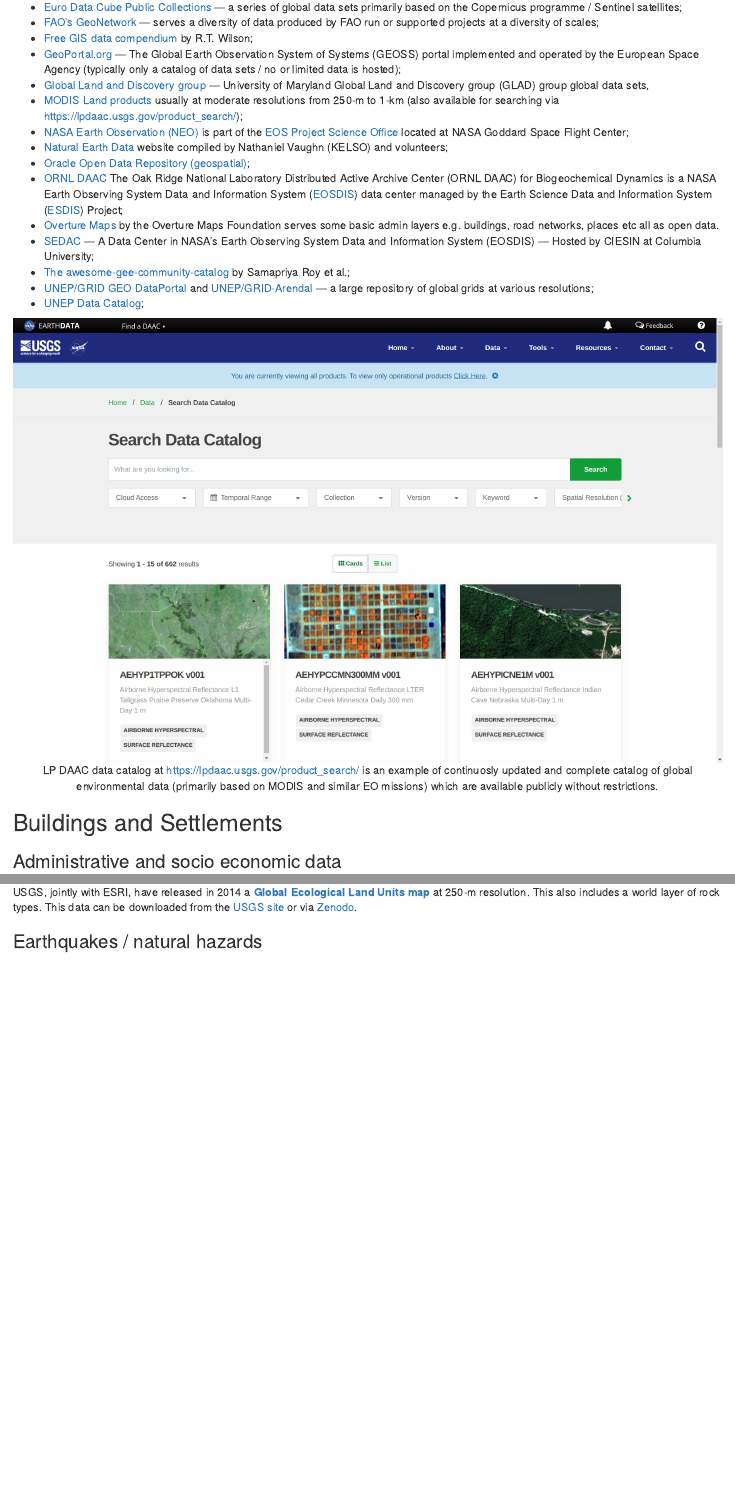
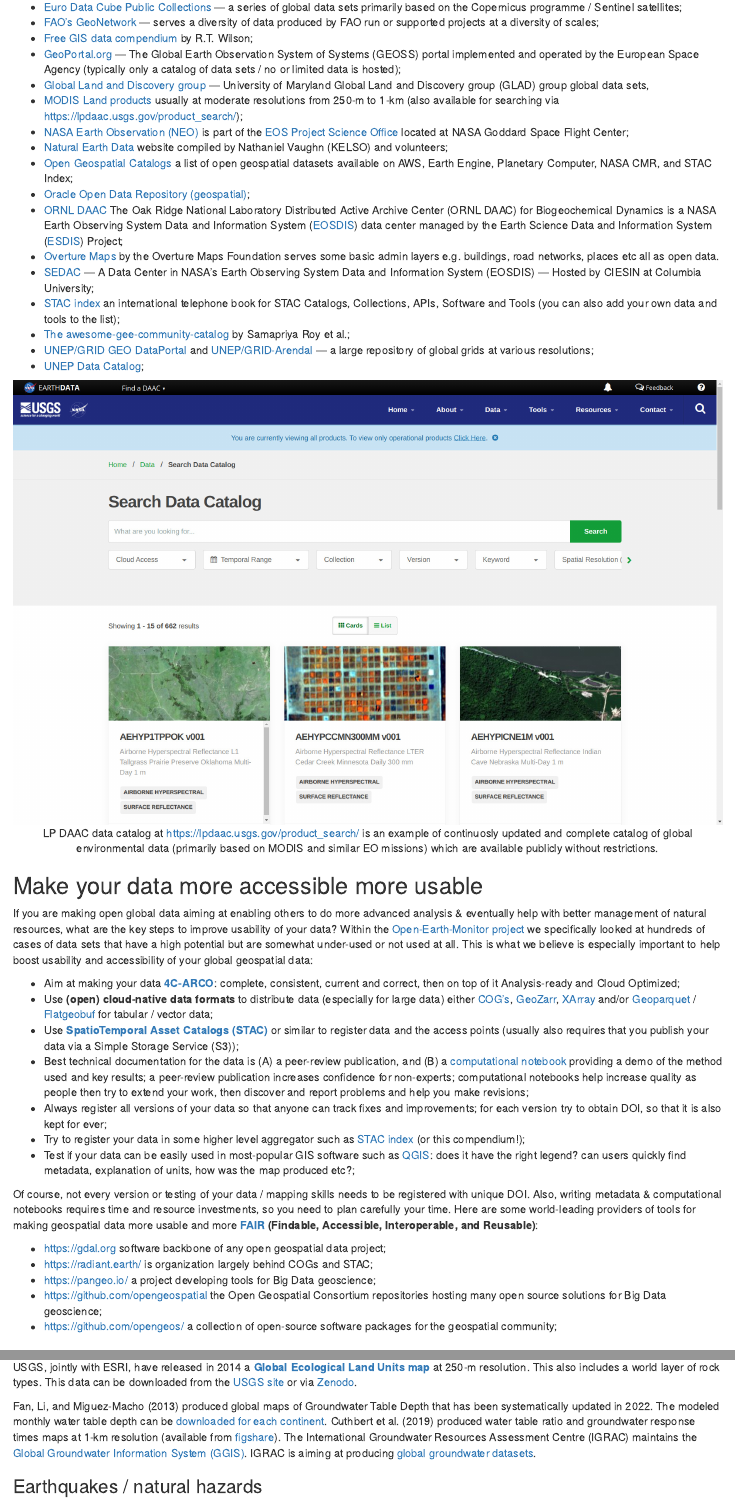
Before and after one commit to openlandmap/book, an R Markdown document (012-compendium.Rmd): the page in a window 1100 px wide, from 1180 px down, and a second part further down, joined at a grey line. Rendered offline with R 4.5, knitr and Pandoc, with nearby package versions; drawn as R Markdown's standard HTML page in place of the format the file asks for.

Commit message:
Added global groundwater and soil temperature

````diff
--- a/012-compendium.Rmd
+++ b/012-compendium.Rmd
@@ -65,10 +65,12 @@
 * [MODIS Land products](https://modis.gsfc.nasa.gov/data/dataprod/) usually at moderate resolutions from 250-m to 1-km (also available for searching via https://lpdaac.usgs.gov/product_search/);
 * [NASA Earth Observation (NEO)](https://earthobservatory.nasa.gov/global-maps) is part of the [EOS Project Science Office](http://eospso.nasa.gov/) located at NASA Goddard Space Flight Center;
 * [Natural Earth Data](http://www.naturalearthdata.com/downloads/) website compiled by Nathaniel Vaughn (KELSO) and volunteers;
+* [Open Geospatial Catalogs](https://github.com/opengeos/geospatial-data-catalogs) a list of open geospatial datasets available on AWS, Earth Engine, Planetary Computer, NASA CMR, and STAC Index;
 * [Oracle Open Data Repository (geospatial)](https://opendata.oraclecloud.com/);
 * [ORNL DAAC](https://daac.ornl.gov/get_data/) The Oak Ridge National Laboratory Distributed Active Archive Center (ORNL DAAC) for Biogeochemical Dynamics is a NASA Earth Observing System Data and Information System ([EOSDIS](https://earthdata.nasa.gov/eosdis/daacs)) data center managed by the Earth Science Data and Information System ([ESDIS](https://earthdata.nasa.gov/esds)) Project;
 * [Overture Maps](https://overturemaps.org/download/) by the Overture Maps Foundation serves some basic admin layers e.g. buildings, road networks, places etc all as open data.
 * [SEDAC](https://sedac.ciesin.columbia.edu/data/sets/browse) — A Data Center in NASA's Earth Observing System Data and Information System (EOSDIS) — Hosted by CIESIN at Columbia University;
+* [STAC index](https://stacindex.org/catalogs) an international telephone book for STAC Catalogs, Collections, APIs, Software and Tools (you can also add your own data and tools to the list);
 * [The awesome-gee-community-catalog](https://gee-community-catalog.org/) by Samapriya Roy et al.;
 * [UNEP/GRID GEO DataPortal](http://geodata.grid.unep.ch/) and [UNEP/GRID-Arendal](http://maps.grida.no/region/global) — a large repository of global grids at various resolutions;
 * [UNEP Data Catalog](https://datacatalog.unep.org/app/);
@@ -76,6 +78,37 @@
 ```{r usgs-modis, echo=FALSE, fig.cap="LP DAAC data catalog at https://lpdaac.usgs.gov/product_search/ is an example of continuosly updated and complete catalog of global environmental data (primarily based on MODIS and similar EO missions) which are available publicly without restrictions.", out.width="100%"}
 knitr::include_graphics("img/lpdaac_usgs_preview.jpg")
 ```
+
+## Make your data more accessible more usable
+
+If you are making open global data aiming at enabling others
+to do more advanced analysis & eventually help with better management of
+natural resources, what are the key steps to improve usability of
+your data? Within the [Open-Earth-Monitor project](https://earthmonitor.org/) we specifically
+looked at hundreds of cases of data sets that have a high potential
+but are somewhat under-used or not used at all. This is what we believe is especially
+important to help boost usability and accessibility of your global geospatial data:
+
+-  Aim at making your data **[4C-ARCO](https://medium.com/mlearning-ai/present-and-future-of-data-cubes-an-european-eo-perspective-735d3f16f7c9)**: complete, consistent, current and correct, then on top of it Analysis-ready and Cloud Optimized;
+-  Use **(open) cloud-native data formats** to distribute data (especially for large data) either [COG's](https://www.cogeo.org/), [GeoZarr](https://radiant.earth/blog/2023/06/exploring-the-potential-of-geozarr-for-storage-and-analysis/), [XArray](https://docs.xarray.dev/en/stable/) and/or [Geoparquet](https://geoparquet.org/) / [Flatgeobuf](https://flatgeobuf.org/) for tabular / vector data;
+-  Use **[SpatioTemporal Asset Catalogs (STAC)](https://stacspec.org/en)** or similar to register data and the access points (usually also requires that you publish your data via a Simple Storage Service (S3));
+-  Best technical documentation for the data is (A) a peer-review publication, and (B) a [computational notebook](https://www.datacamp.com/blog/jupyter-and-r-markdown-notebooks-with-r) providing a demo of the method used and key results; a peer-review publication increases confidence for non-experts; computational notebooks help increase quality as people then try to extend your work, then discover and report problems and help you make revisions;
+-  Always register all versions of your data so that anyone can track fixes and improvements; for each version try to obtain DOI, so that it is also kept for ever;
+-  Try to register your data in some higher level aggregator such as [STAC index](https://stacindex.org/) (or this compendium!);
+-  Test if your data can be easily used in most-popular GIS software such as [QGIS](https://www.cogeo.org/qgis-tutorial.html): does it have the right legend? can users quickly find metadata, explanation of units, how was the map produced etc?;
+
+Of course, not every version or testing of your data / mapping skills
+needs to be registered with unique DOI. Also, writing metadata &
+computational notebooks requires time and resource investments, so you
+need to plan carefully your time. Here are some world-leading providers
+of tools for making geospatial data more usable and more **[FAIR](https://www.go-fair.org/fair-principles/) (Findable, Accessible, Interoperable, and Reusable)**:
+
+-  https://gdal.org software backbone of any open geospatial data project;
+-  https://radiant.earth/ is organization largely behind COGs and STAC;
+-  https://pangeo.io/ a project developing tools for Big Data geoscience;
+-  https://github.com/opengeospatial the Open Geospatial Consortium repositories hosting many open source solutions for Big Data geoscience;
+-  https://github.com/opengeos/ a collection of open-source software packages for the geospatial community;
+
 
 ## Buildings and Settlements
 
@@ -198,6 +231,13 @@
 at 250-m resolution. This also includes a world layer of rock types. This data can
 be downloaded from the [USGS site](http://rmgsc.cr.usgs.gov/outgoing/ecosystems/Global/) or via [Zenodo](https://zenodo.org/doi/10.5281/zenodo.1447198).
 
+@fan2013global produced global maps of Groundwater Table Depth that has been systematically updated in 2022.
+The modeled monthly water table depth can be [downloaded for each continent](http://thredds-gfnl.usc.es/thredds/catalog/GLOBALWTDFTP/catalog.html).
+@cuthbert2019global produced water table ratio and groundwater response times maps at 1-km resolution (available from [figshare](https://doi.org/10.6084/m9.figshare.7393304)).
+The International Groundwater Resources Assessment Centre (IGRAC) maintains the
+[Global Groundwater Information System (GGIS)](https://ggis.un-igrac.org/). IGRAC is
+aiming at producing [global groundwater datasets](https://sdgs.un.org/partnerships/produce-and-disseminate-open-global-groundwater-datasets).
+
 ### Earthquakes / natural hazards
 
 Natural hazards include:
````
Also changed, not shown: tex/refs.bib (+36 -0 lines), docs/012-compendium.md, docs/reference-keys.txt, docs/search.json, 012-compendium.Rmd (12 more changed lines), 2 other files.
